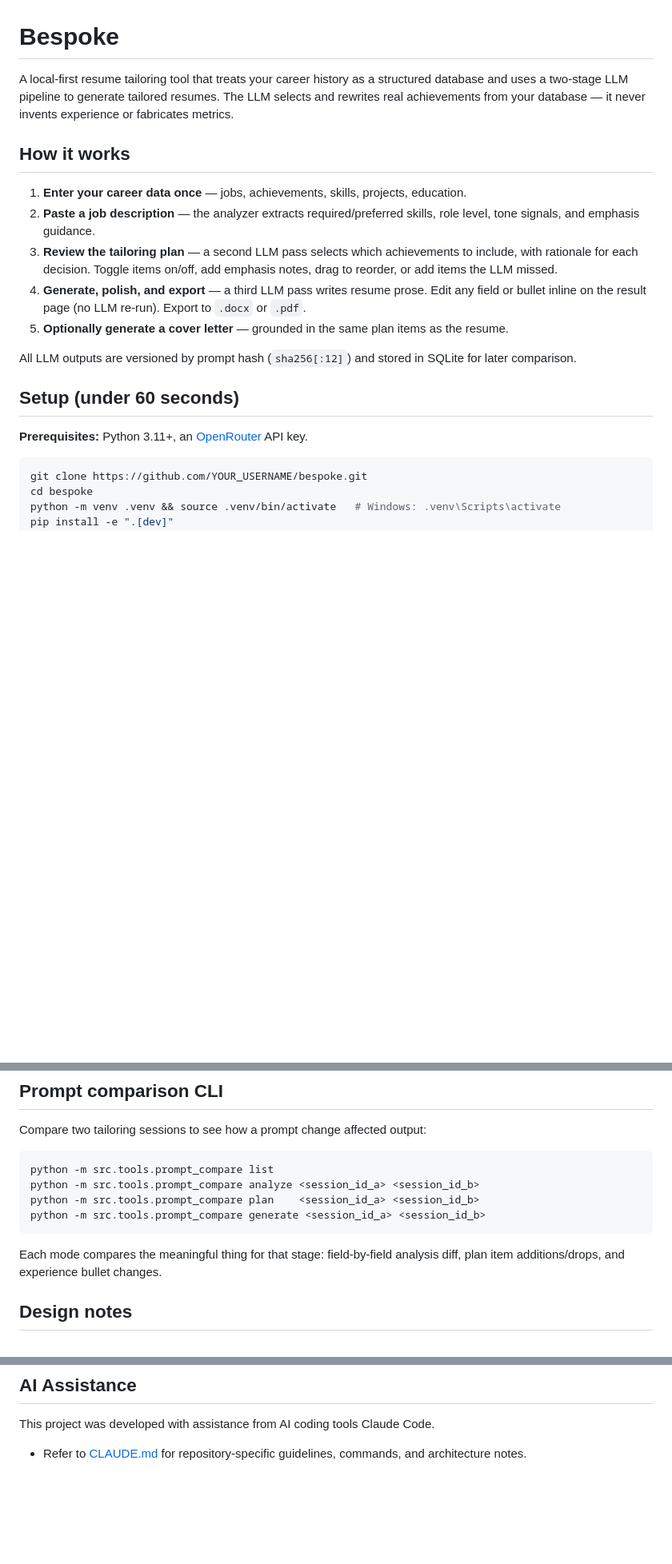
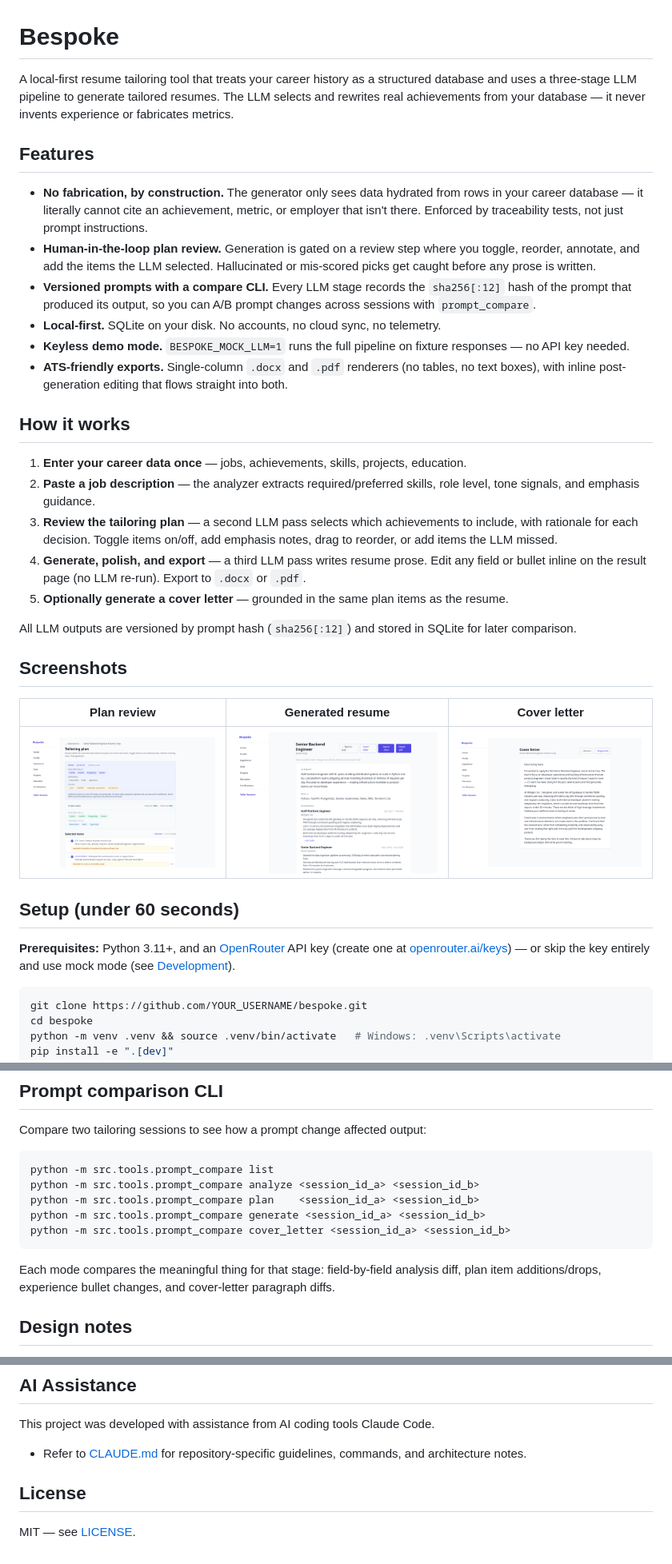
Before and after one commit to nilomadison/bespoke, a Markdown page: README.md, 3 parts joined by grey strips. Shown at 80% size. Rendered like a GitHub page; pictures changed too: docs/screenshots/cover-letter.png (added), docs/screenshots/plan-review.png (added), docs/screenshots/result.png (added); blank space fills up the shorter version.

Commit message:
docs: add MIT LICENSE, features section, env-var reference, and screenshots
- LICENSE (MIT) + license field in pyproject
- README: features list up top, screenshots of the plan-review/result/
  cover-letter pages (captured in mock mode), env-var reference table
  with an OpenRouter key link, cover_letter compare mode, license
  section; fix 'two-stage' -> 'three-stage' in the intro
- .env.example: DEFAULT_MODEL aligned to the code default
  (anthropic/claude-sonnet-4-6, not 4.6)

Co-Authored-By: Claude Fable 5 <noreply@anthropic.com>

````diff
--- a/README.md
+++ b/README.md
@@ -1,6 +1,15 @@
 # Bespoke
 
-A local-first resume tailoring tool that treats your career history as a structured database and uses a two-stage LLM pipeline to generate tailored resumes. The LLM selects and rewrites real achievements from your database — it never invents experience or fabricates metrics.
+A local-first resume tailoring tool that treats your career history as a structured database and uses a three-stage LLM pipeline to generate tailored resumes. The LLM selects and rewrites real achievements from your database — it never invents experience or fabricates metrics.
+
+## Features
+
+- **No fabrication, by construction.** The generator only sees data hydrated from rows in your career database — it literally cannot cite an achievement, metric, or employer that isn't there. Enforced by traceability tests, not just prompt instructions.
+- **Human-in-the-loop plan review.** Generation is gated on a review step where you toggle, reorder, annotate, and add the items the LLM selected. Hallucinated or mis-scored picks get caught before any prose is written.
+- **Versioned prompts with a compare CLI.** Every LLM stage records the `sha256[:12]` hash of the prompt that produced its output, so you can A/B prompt changes across sessions with `prompt_compare`.
+- **Local-first.** SQLite on your disk. No accounts, no cloud sync, no telemetry.
+- **Keyless demo mode.** `BESPOKE_MOCK_LLM=1` runs the full pipeline on fixture responses — no API key needed.
+- **ATS-friendly exports.** Single-column `.docx` and `.pdf` renderers (no tables, no text boxes), with inline post-generation editing that flows straight into both.
 
 ## How it works
 
@@ -12,9 +21,15 @@ A local-first resume tailoring tool that treats your career history as a structu
 
 All LLM outputs are versioned by prompt hash (`sha256[:12]`) and stored in SQLite for later comparison.
 
+## Screenshots
+
+| Plan review | Generated resume | Cover letter |
+|---|---|---|
+| ![Plan review](docs/screenshots/plan-review.png) | ![Result](docs/screenshots/result.png) | ![Cover letter](docs/screenshots/cover-letter.png) |
+
 ## Setup (under 60 seconds)
 
-**Prerequisites:** Python 3.11+, an [OpenRouter](https://openrouter.ai) API key.
+**Prerequisites:** Python 3.11+, and an [OpenRouter](https://openrouter.ai) API key (create one at [openrouter.ai/keys](https://openrouter.ai/keys)) — or skip the key entirely and use mock mode (see [Development](#development)).
 
 ```bash
 git clone https://github.com/YOUR_USERNAME/bespoke.git
@@ -111,9 +139,10 @@ python -m src.tools.prompt_compare list
 python -m src.tools.prompt_compare analyze <session_id_a> <session_id_b>
 python -m src.tools.prompt_compare plan    <session_id_a> <session_id_b>
 python -m src.tools.prompt_compare generate <session_id_a> <session_id_b>
+python -m src.tools.prompt_compare cover_letter <session_id_a> <session_id_b>
 ```
 
-Each mode compares the meaningful thing for that stage: field-by-field analysis diff, plan item additions/drops, and experience bullet changes.
+Each mode compares the meaningful thing for that stage: field-by-field analysis diff, plan item additions/drops, experience bullet changes, and cover-letter paragraph diffs.
 
 ## Design notes
 
@@ -125,3 +154,7 @@ Each mode compares the meaningful thing for that stage: field-by-field analysis
 ## AI Assistance
 This project was developed with assistance from AI coding tools Claude Code.
 - Refer to [CLAUDE.md](CLAUDE.md) for repository-specific guidelines, commands, and architecture notes.
+
+## License
+
+MIT — see [LICENSE](LICENSE).
````
Also changed, not shown: other parts of README.md (+13 -0 lines), 3 other files.
